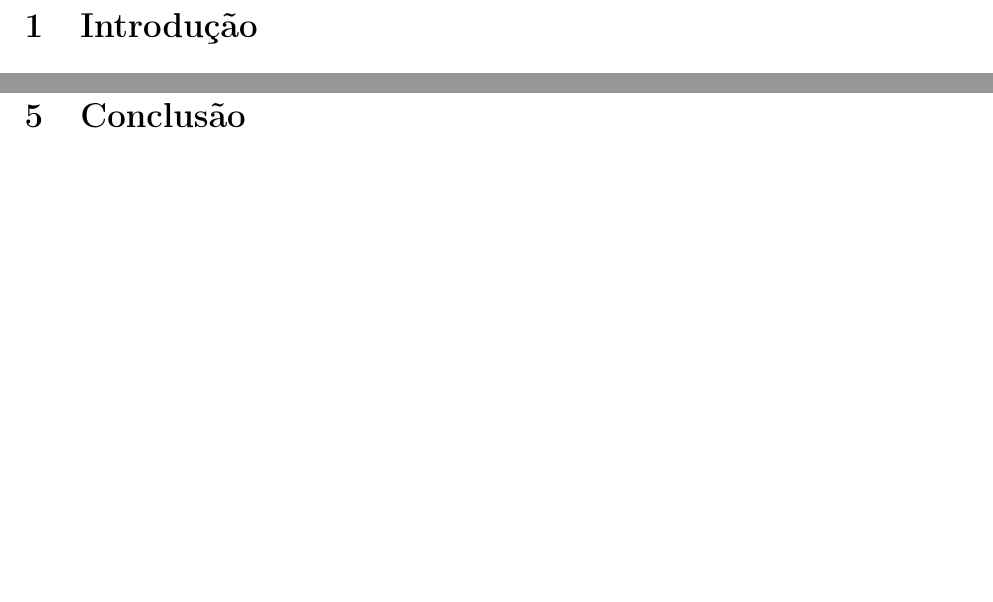
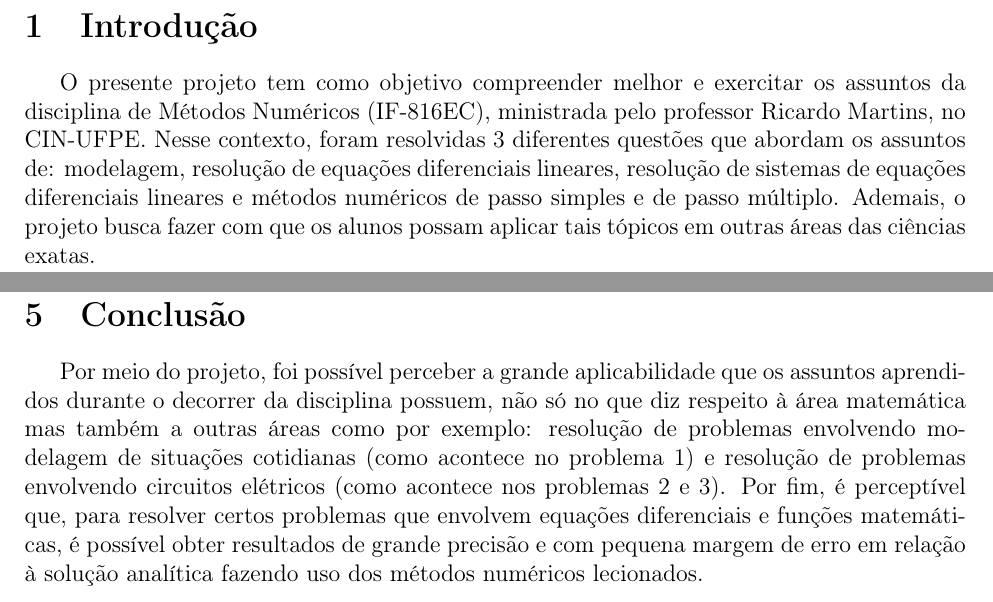
Before and after one commit to zsmn/numerical_methods, a LaTeX document (projeto_pt2/main.tex): two parts of pages 3 and 26 of 26, joined at a grey line, cut so that both start at the same text, the shorter picture padded with empty space. Compiled offline with pdfLaTeX.

Commit message:
versao final

```diff
--- a/projeto_pt2/main.tex
+++ b/projeto_pt2/main.tex
@@ -75,6 +75,7 @@
 \setcounter{page}{1}
 
 \section{Introdução}
+    O presente projeto tem como objetivo compreender melhor e exercitar os assuntos da disciplina de Métodos Numéricos (IF-816EC), ministrada pelo professor Ricardo Martins, no CIN-UFPE. Nesse contexto, foram resolvidas 3 diferentes questões que abordam os assuntos de: modelagem, resolução de equações diferenciais lineares, resolução de sistemas de equações diferenciais lineares e métodos numéricos de passo simples e de passo múltiplo. Ademais, o projeto busca fazer com que os alunos possam aplicar tais tópicos em outras áreas das ciências exatas.
 
 \newpage
 \section{Primeiro Problema}
@@ -1004,5 +1005,7 @@ e minimo que a corrente pode atingir.
 
 \newpage
 \section{Conclusão}
-
+    Por meio do projeto, foi possível perceber a grande aplicabilidade que os assuntos aprendidos durante o decorrer da disciplina possuem, não
+    só no que diz respeito à área matemática mas também a outras áreas como por exemplo: resolução de problemas envolvendo modelagem de situações
+    cotidianas (como acontece no problema 1) e resolução de problemas envolvendo circuitos elétricos (como acontece nos problemas 2 e 3). Por fim, é perceptível que, para resolver certos problemas que envolvem equações diferenciais e funções matemáticas, é possível obter resultados de grande precisão e com pequena margem de erro em relação à solução analítica fazendo uso dos métodos numéricos lecionados.
 \end{document}
```
Also changed, not shown: projeto_pt2/relatorio_metodos.pdf.
